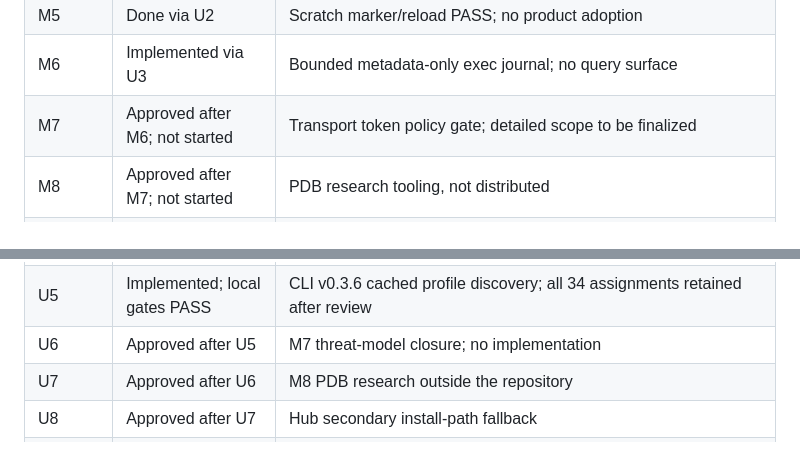
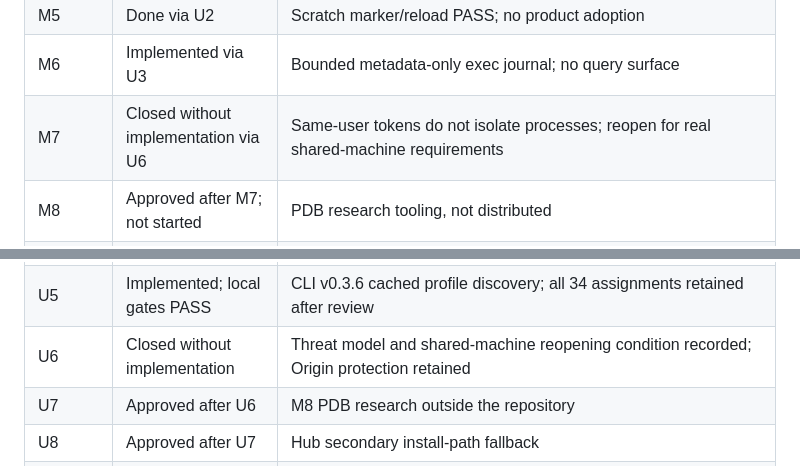
Before and after one commit to NotNull92/hera-agent-unity, a Markdown page: docs/handoffs/ACTIVE.md, 2 parts joined by grey strips. Rendered like a GitHub page.

```diff
--- a/docs/handoffs/ACTIVE.md
+++ b/docs/handoffs/ACTIVE.md
@@ -71,14 +71,14 @@ measurement, and the 150 ms dispatch delay moved to M3.
 | M4 | Implemented; local gates PASS (candidate) | CLI v0.3.4 / Connector 0.2.4: cases, JUnit/NUnit artifacts, contiguous test shards; suite 29/0/1, shard union/disjointness/repeatability and PlayMode/resume PASS. Catalog +636 B, 34/133 unchanged; independent static/evidence-recalculation review PASS; no independent live rerun |
 | M5 | Done via U2 | Scratch marker/reload PASS; no product adoption |
 | M6 | Implemented via U3 | Bounded metadata-only exec journal; no query surface |
-| M7 | Approved after M6; not started | Transport token policy gate; detailed scope to be finalized |
+| M7 | Closed without implementation via U6 | Same-user tokens do not isolate processes; reopen for real shared-machine requirements |
 | M8 | Approved after M7; not started | PDB research tooling, not distributed |
 | U1 | Done; independent static/evidence review PASS | Connector 0.2.5 shard selector parity; unsharded/list unchanged |
 | U2 | Done; independent evidence review PASS | Marker/reload confirmed; 425.85 ms off / 425.78 ms on, n=5 each; no product adoption |
 | U3 | Independent verification PASS; classification follow-up verified | Connector 0.2.7 distinguishes no-compilation from cache misses; four approved probes miss/memory_hit/miss/disk_hit, reload ref paths unchanged |
 | U4 | Independent verification PASS | CLI v0.3.5 native dialog diagnosis; one approved exec, opaque baseline timeout, explicit candidate state/title, recovery and 20/20 normal probes |
 | U5 | Implemented; local gates PASS | CLI v0.3.6 cached profile discovery; all 34 assignments retained after review |
-| U6 | Approved after U5 | M7 threat-model closure; no implementation |
+| U6 | Closed without implementation | Threat model and shared-machine reopening condition recorded; Origin protection retained |
 | U7 | Approved after U6 | M8 PDB research outside the repository |
 | U8 | Approved after U7 | Hub secondary install-path fallback |
 | O2 | Deferred | Argument hash normalization; not included in M4–M8 |
```
Also changed, not shown: docs/DECISION_LEDGER.md (+16 -0 lines).
